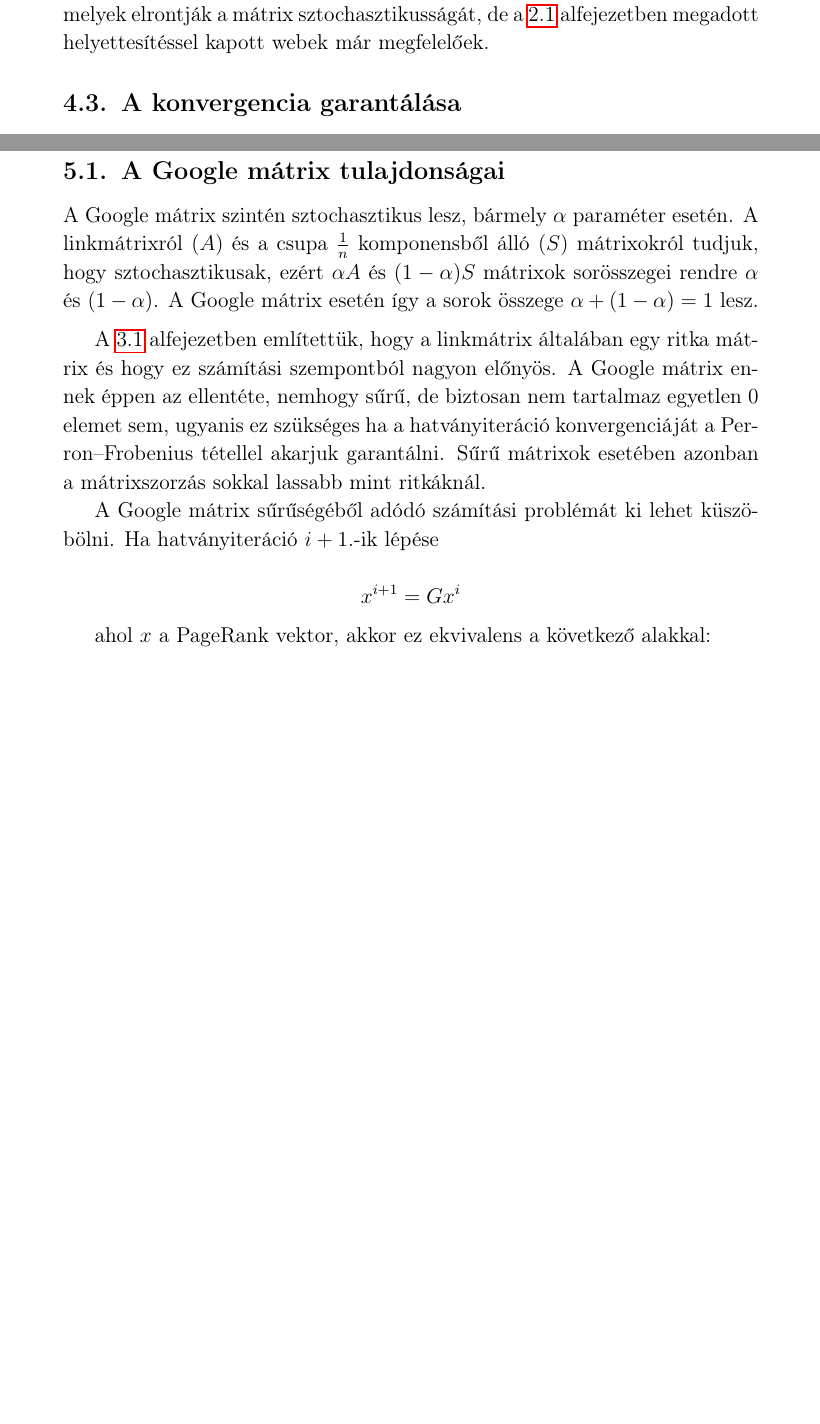
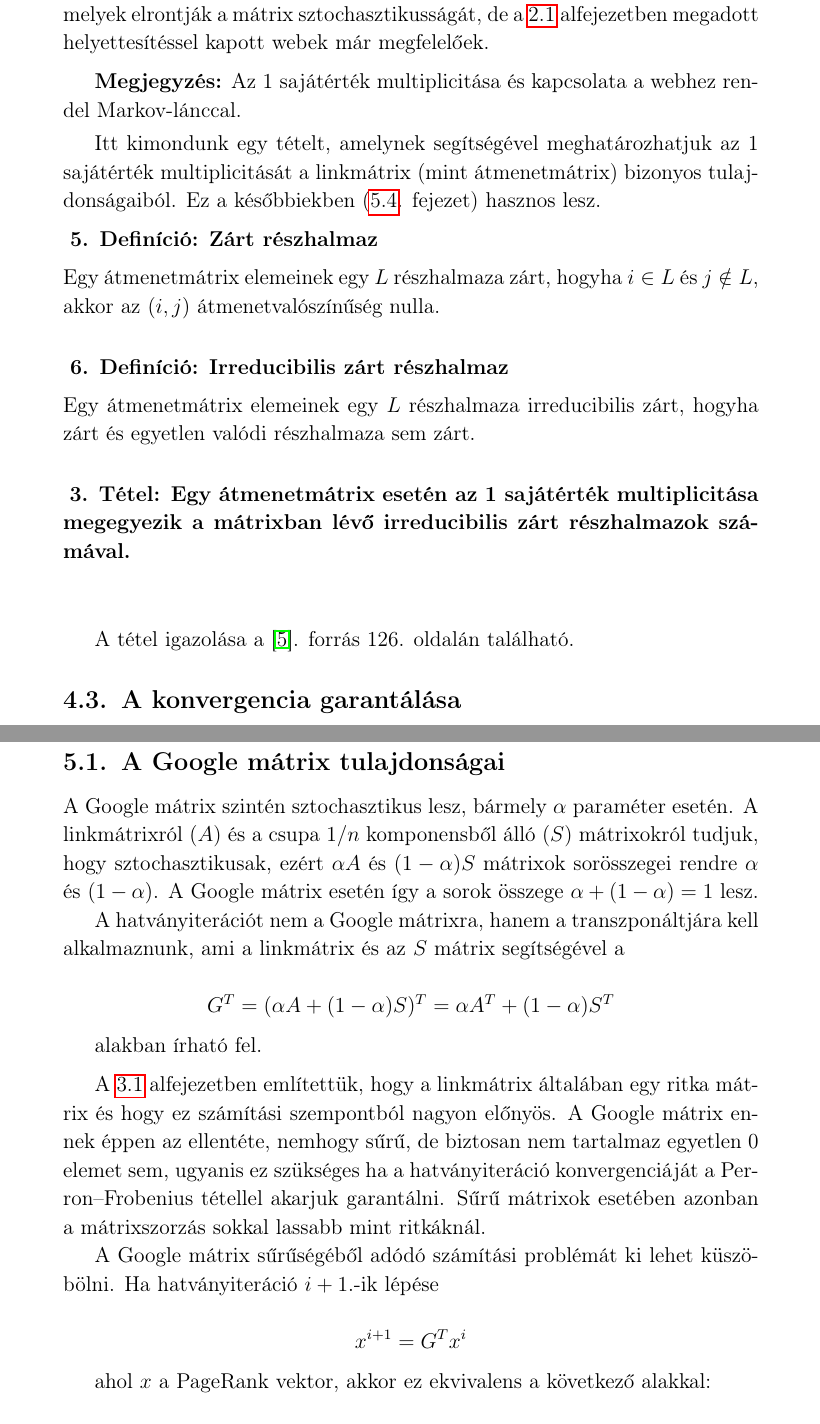
Before and after one commit to Gtomika/BSc-Szakdolgozat, a LaTeX document (szakdolgozat.tex): two parts of pages 11 and 12 of 18 before the commit and two parts of pages 11 and 13 of 19 after it, joined at a grey line, cut so that both start at the same text, the shorter picture padded with empty space. Compiled offline with pdfLaTeX.

Commit message:
2019-02-16

```diff
--- a/szakdolgozat.tex
+++ b/szakdolgozat.tex
@@ -446,6 +446,27 @@ Ez logikus, hiszen az invariáns eloszlás mutatja, hogy hosszú távon az idő
 
 \vspace{0.1cm}
 \textbf{Megjegyzés:} Nem minden webhez rendeletünk egy ilyen Markov-láncot. A lógó oldalakat tartalmazó webek linkmátrixában vannak csupa nulla sorok, melyek elrontják a mátrix sztochasztikusságát, de a \ref{link_web_logooldal} alfejezetben megadott helyettesítéssel kapott webek már megfelelőek.
+\vspace{0.1cm}
+
+\vspace{0.1cm}
+\textbf{Megjegyzés:} Az 1 sajátérték multiplicitása és kapcsolata a webhez rendel Markov-lánccal.
+\vspace{0.1cm}
+
+Itt kimondunk egy tételt, amelynek segítségével meghatározhatjuk az 1 sajátérték multiplicitását a linkmátrix (mint átmenetmátrix) bizonyos tulajdonságaiból. Ez a későbbiekben (\ref{alfa_sajatertek}. fejezet) hasznos lesz.
+
+\begin{definicio}{Zárt részhalmaz}
+	Egy átmenetmátrix elemeinek egy $L$ részhalmaza zárt, hogyha $i \in L$ és $j \notin L$, akkor az $(i,j)$ átmenetvalószínűség nulla.
+\end{definicio}
+
+\begin{definicio}{Irreducibilis zárt részhalmaz}
+	Egy átmenetmátrix elemeinek egy $L$ részhalmaza irreducibilis zárt, hogyha zárt és egyetlen valódi részhalmaza sem zárt.
+\end{definicio}
+
+\begin{tetel}
+	{Egy átmenetmátrix esetén az 1 sajátérték multiplicitása megegyezik a mátrixban lévő irreducibilis zárt részhalmazok számával.}
+\end{tetel}
+
+A tétel igazolása a \cite{irreducible_closed}. forrás 126. oldalán található.
 
 \subsection{A konvergencia garantálása}\label{konvergencia_garantalas}
 
@@ -504,7 +525,13 @@ Az így kapott Markov-lánc átmenetmátrixa éppen a Google mátrix lesz, ahol
 \subsection{A Google mátrix tulajdonságai}
 %nem ritka, sztochasztikus, stb
 
-A Google mátrix szintén sztochasztikus lesz, bármely $\alpha$ paraméter esetén. A linkmátrixról ($A$) és a csupa $\frac{1}{n}$ komponensből álló ($S$) mátrixokról tudjuk, hogy sztochasztikusak, ezért $\alpha A$ és $(1-\alpha)S$ mátrixok sorösszegei rendre $\alpha$ és $(1-\alpha)$. A Google mátrix esetén így a sorok összege $\alpha+(1-\alpha) = 1$ lesz.
+A Google mátrix szintén sztochasztikus lesz, bármely $\alpha$ paraméter esetén. A linkmátrixról ($A$) és a csupa $1/n$ komponensből álló ($S$) mátrixokról tudjuk, hogy sztochasztikusak, ezért $\alpha A$ és $(1-\alpha)S$ mátrixok sorösszegei rendre $\alpha$ és $(1-\alpha)$. A Google mátrix esetén így a sorok összege $\alpha+(1-\alpha) = 1$ lesz.
+
+A hatványiterációt nem a Google mátrixra, hanem a transzponáltjára kell alkalmaznunk, ami a linkmátrix és az $S$ mátrix segítségével a
+
+\[ G^T = (\alpha A + (1-\alpha)S)^T = \alpha A^T + (1-\alpha) S^T \]
+
+alakban írható fel.
 
 \vspace{0.2cm}
 
@@ -512,9 +539,9 @@ A \ref{linkmatrix} alfejezetben említettük, hogy a linkmátrix általában egy
 
 A Google mátrix sűrűségéből adódó számítási problémát ki lehet küszöbölni. Ha hatványiteráció $i+1$.-ik lépése
 
-\[ x^{i+1} = G x^i \]
+\[ x^{i+1} = G^T x^i \]
 
 ahol $x$ a PageRank vektor, akkor ez ekvivalens a következő alakkal:
 
-\[ x^{i+1} = \alpha A x^i + (1-\alpha)S\]
+\[ x^{i+1} = \alpha A^T x^i + (1-\alpha) S^T \]
 
```
Also changed, not shown: hivatkozasok.bib (+6 -0 lines), szakdolgozat.pdf, szakdolgozat.tex (12 more changed lines).
